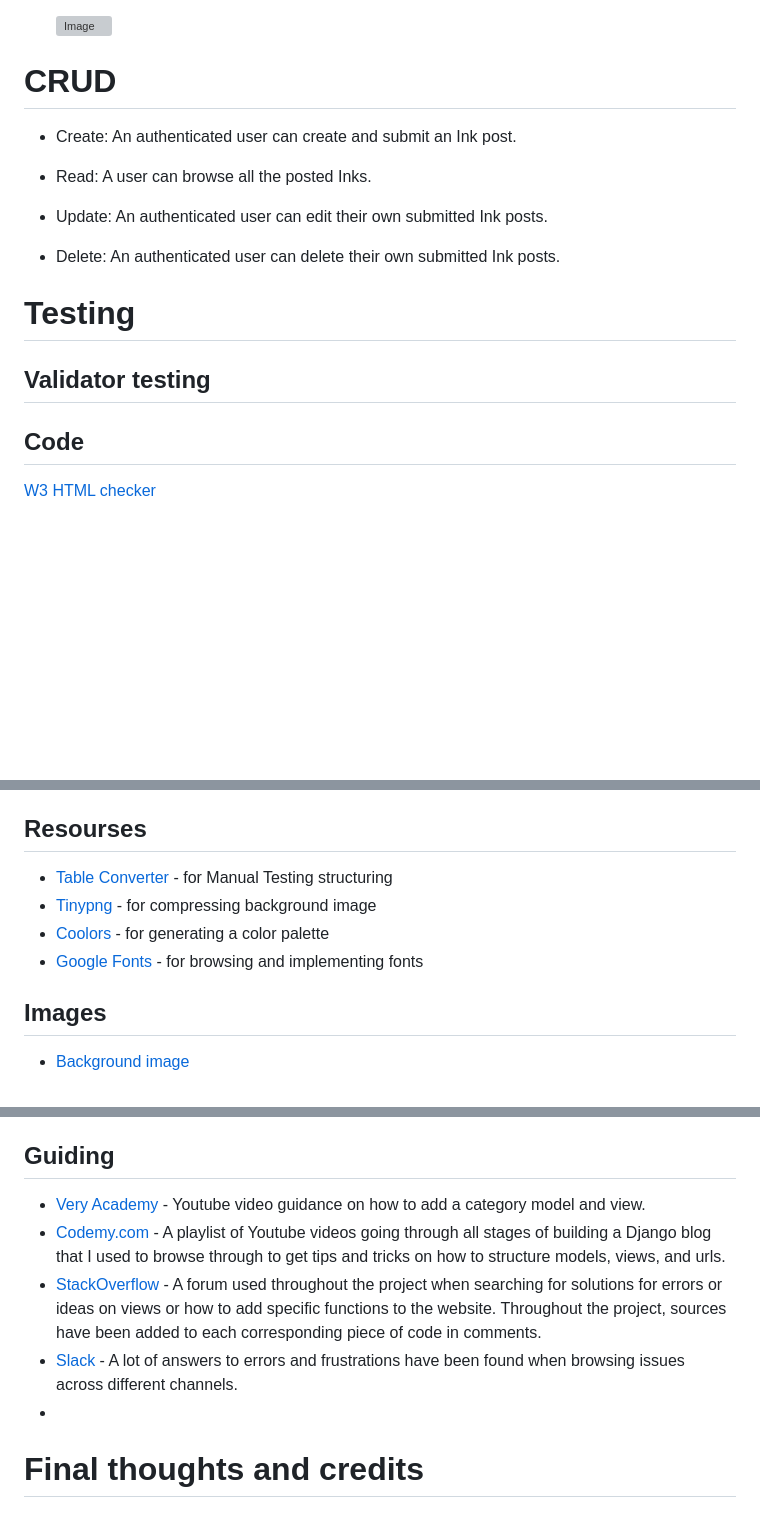
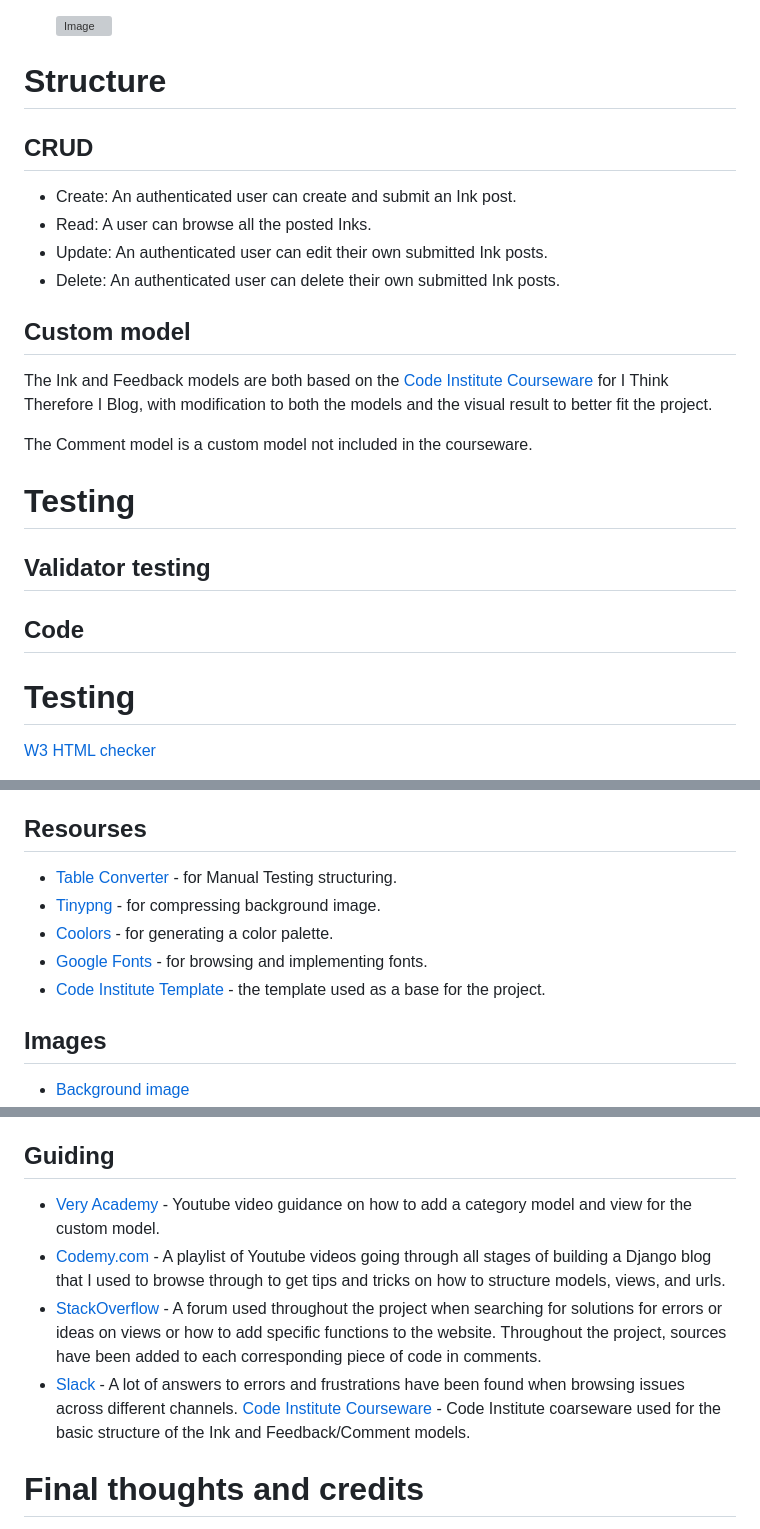
Before and after one commit to AuroraStorm-sw/Inspired-Ink, a Markdown page: README.md, 3 parts joined by grey strips. Drawn GitHub-style; blank space fills up the shorter version; grey boxes are pictures that could not be loaded.

Commit message:
Add Structure with crud and custom model to readme

```diff
--- a/README.md
+++ b/README.md
@@ -151,21 +151,29 @@ For paragraphs, I picked Roboto, which is a very casual font that works well tog
     ![Image](https://res.cloudinary.com/dg4yefryk/image/upload/v1691171483/signout_vbjwku.png)
 
 
-# CRUD
+# Structure
+
+## CRUD
 
 - Create: An authenticated user can create and submit an Ink post.
+- Read: A user can browse all the posted Inks.
+- Update: An authenticated user can edit their own submitted Ink posts.
+- Delete: An authenticated user can delete their own submitted Ink posts.
 
-- Read: A user can browse all the posted Inks.
+## Custom model
 
-- Update: An authenticated user can edit their own submitted Ink posts.
+The Ink and Feedback models are both based on the [Code Institute Courseware](https://learn.codeinstitute.net/courses/course-v1:CodeInstitute+FST101+2021_T1/courseware/b31493372e764469823578613d11036b/dabfed30d1fc4d078b6de270117dbe50/) for I Think Therefore I Blog, with modification to both the models and the visual result to better fit the project.
 
-- Delete: An authenticated user can delete their own submitted Ink posts.
+The Comment model is a custom model not included in the courseware.
+
 
 # Testing
 
 ## Validator testing
 
 ## Code
+
+# Testing
 
 [W3 HTML checker](https://validator.w3.org)
 
@@ -361,10 +367,11 @@ To properly deploy with Heroku, I've used the Code Institute Python Essentials T
 
 
 ## Resourses
-- [Table Converter](https://tableconvert.com/) - for Manual Testing structuring
-- [Tinypng](https://tinypng.com/) - for compressing background image
-- [Coolors](https://coolors.co) - for generating a color palette
-- [Google Fonts](https://fonts.google.com) - for browsing and implementing fonts
+- [Table Converter](https://tableconvert.com/) - for Manual Testing structuring.
+- [Tinypng](https://tinypng.com/) - for compressing background image.
+- [Coolors](https://coolors.co) - for generating a color palette.
+- [Google Fonts](https://fonts.google.com) - for browsing and implementing fonts.
+- [Code Institute Template](https://github.com/Code-Institute-Org/gitpod-full-template) - the template used as a base for the project.
 
 ## Images
 - [Background image](https://www.pexels.com/photo/empty-brown-canvas-235985/)
@@ -385,13 +392,11 @@ To properly deploy with Heroku, I've used the Code Institute Python Essentials T
 - [Lyric part of Lie to Me by Riell](https://genius.com/Riell-lie-to-me-lyrics)
 
 ## Guiding
-- [Very Academy](https://www.youtube.com/watch?v=S9-Bt1JgRjQ&list=PLOLrQ9Pn6cawWd-5UZM6CIm0uqFXeBcTd&index=4) - Youtube video guidance on how to add a category model and view.
+- [Very Academy](https://www.youtube.com/watch?v=S9-Bt1JgRjQ&list=PLOLrQ9Pn6cawWd-5UZM6CIm0uqFXeBcTd&index=4) - Youtube video guidance on how to add a category model and view for the custom model.
 - [Codemy.com](https://www.youtube.com/watch?v=B40bteAMM_M&list=PLCC34OHNcOtr025c1kHSPrnP18YPB-NFi) - A playlist of Youtube videos going through all stages of building a Django blog that I used to browse through to get tips and tricks on how to structure models, views, and urls.
 - [StackOverflow](https://stackoverflow.com/) - A forum used throughout the project when searching for solutions for errors or ideas on views or how to add specific functions to the website. Throughout the project, sources have been added to each corresponding piece of code in comments.
 - [Slack](https://slack.com/) - A lot of answers to errors and frustrations have been found when browsing issues across different channels.
-- []()
-
-
+[Code Institute Courseware](https://learn.codeinstitute.net/courses/course-v1:CodeInstitute+FST101+2021_T1/courseware/b31493372e764469823578613d11036b/dabfed30d1fc4d078b6de270117dbe50/) - Code Institute coarseware used for the basic structure of the Ink and Feedback/Comment models.
 
 # Final thoughts and credits
 
```
Also changed, not shown: other parts of README.md (+0 -2 lines).
